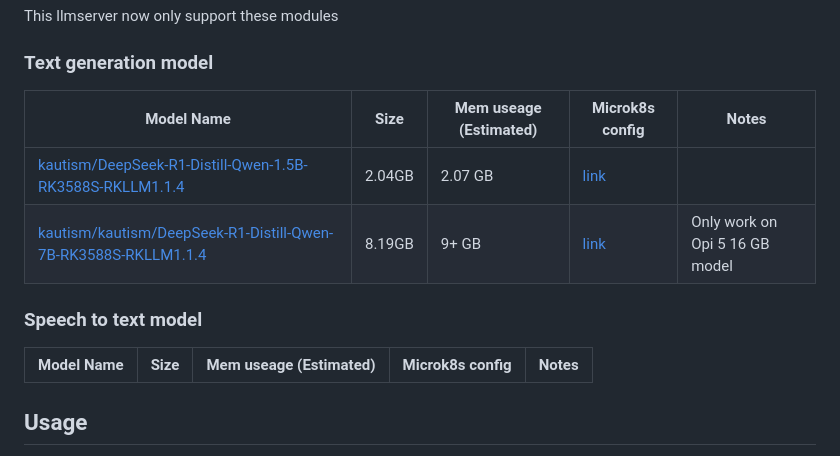
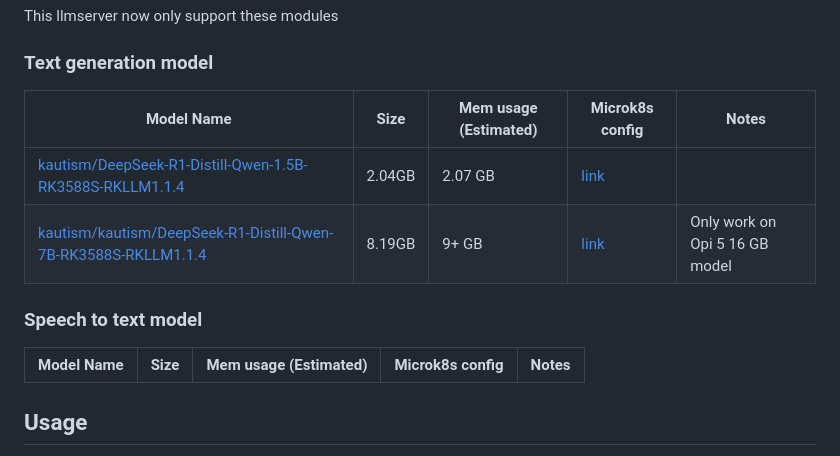
Before and after one commit to eyshoit-commits/llmserver-rs, a Markdown page: Readme.md, the part around the change. GitHub-like rendering.

Commit message:
docs: update Readme.md
useage -> usage

```diff
--- a/Readme.md
+++ b/Readme.md
@@ -81,13 +81,13 @@ This llmserver now only support these modules
 
 ### Text generation model
 
-| Model Name | Size | Mem useage (Estimated) | Microk8s config | Notes |
+| Model Name | Size | Mem usage (Estimated) | Microk8s config | Notes |
 | --- | --- | --- | --- | --- |
 | [kautism/DeepSeek-R1-Distill-Qwen-1.5B-RK3588S-RKLLM1.1.4](https://huggingface.co/kautism/DeepSeek-R1-Distill-Qwen-1.5B-RK3588S-RKLLM1.1.4) | 2.04GB | 2.07 GB | [link](k8s/deepseek-1.5b.yaml) | |
 | [kautism/kautism/DeepSeek-R1-Distill-Qwen-7B-RK3588S-RKLLM1.1.4](https://huggingface.co/kautism/kautism/DeepSeek-R1-Distill-Qwen-7B-RK3588S-RKLLM1.1.4) | 8.19GB | 9+ GB | [link](k8s/deepseek-7b.yaml) | Only work on Opi 5 16 GB model|
 
 ### Speech to text model
-| Model Name | Size | Mem useage (Estimated) | Microk8s config | Notes |
+| Model Name | Size | Mem usage (Estimated) | Microk8s config | Notes |
 | --- | --- | --- | --- | --- |
 
 
```
